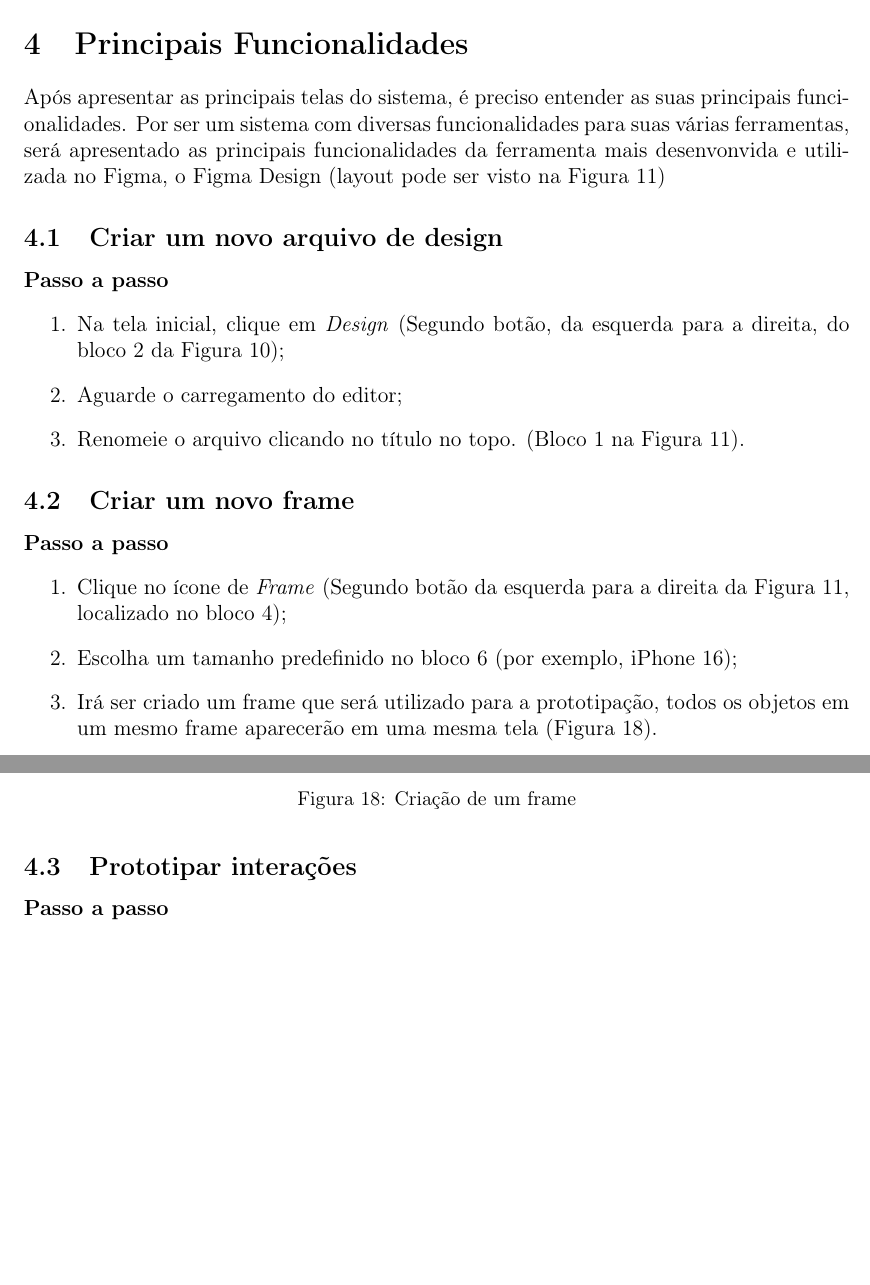
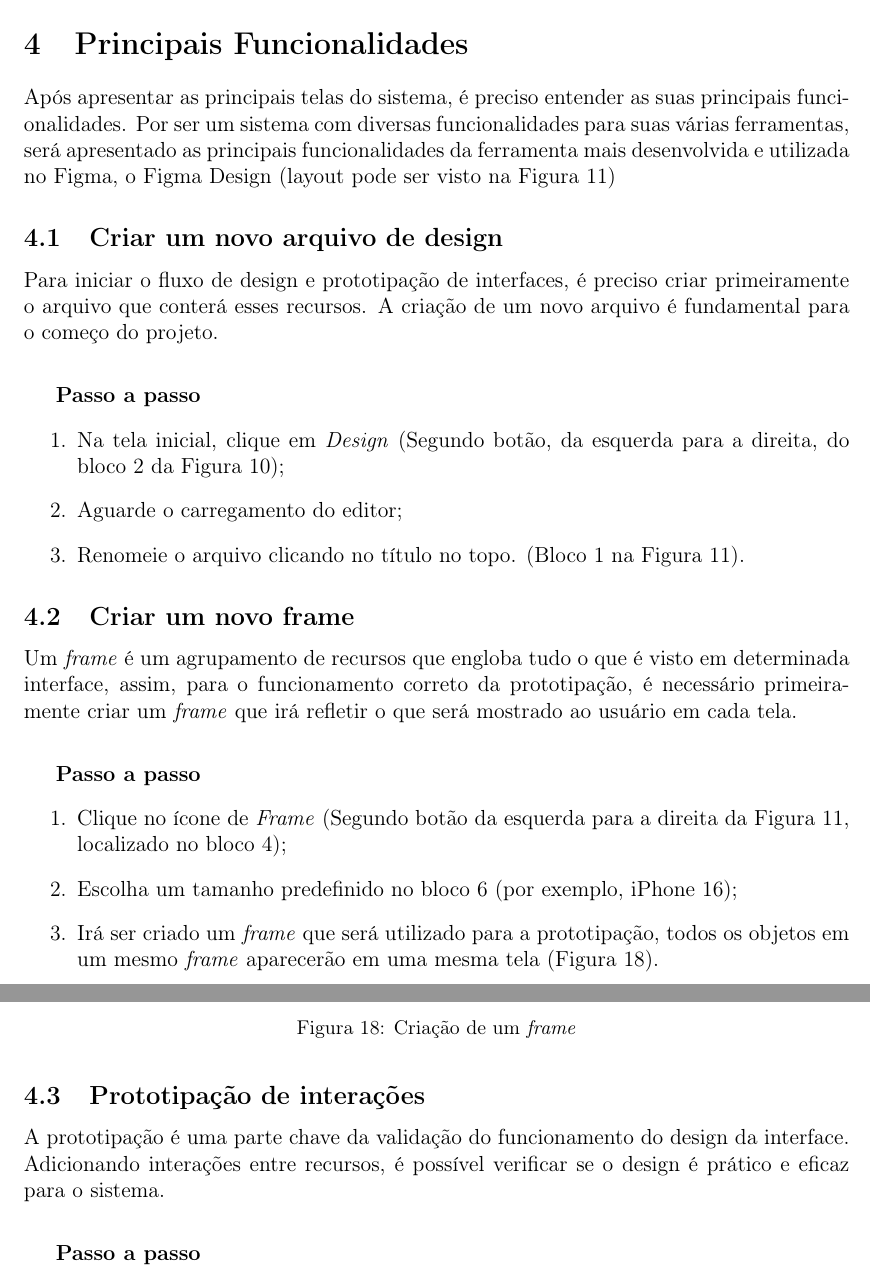
Before and after one commit to flavia-segadilha/Desafio-Documentacao_e_Teste, a LaTeX document (main.tex): two parts of pages 15 and 16 of 21, joined at a grey line, cut so that both start at the same text, the shorter picture padded with empty space. Compiled offline with pdfLaTeX.

Commit message:
Update main.tex
Correção de erros e adição de descrição

```diff
--- a/main.tex
+++ b/main.tex
@@ -465,12 +465,15 @@ Neste layout, existem os seguintes blocos:
 \section{Principais Funcionalidades}
 \label{sec:funcionalidades}
 
-Após apresentar as principais telas do sistema, é preciso entender as suas principais funcionalidades. Por ser um sistema com diversas funcionalidades para suas várias ferramentas, será apresentado as principais funcionalidades da ferramenta mais desenvonvida e utilizada no Figma, o Figma Design (layout pode ser visto na \autoref{fig:tela_design})
+Após apresentar as principais telas do sistema, é preciso entender as suas principais funcionalidades. Por ser um sistema com diversas funcionalidades para suas várias ferramentas, será apresentado as principais funcionalidades da ferramenta mais desenvolvida e utilizada no Figma, o Figma Design (layout pode ser visto na \autoref{fig:tela_design})
 
 % ----------------------------------
 
 \subsection{Criar um novo arquivo de design}
 \label{subsec:criar_design}
+
+Para iniciar o fluxo de design e prototipação de interfaces, é preciso criar primeiramente o arquivo que conterá esses recursos. A criação de um novo arquivo é fundamental para o começo do projeto. \\
+\vspace{0.2cm}
 
 \textbf{Passo a passo}
 \begin{enumerate}
@@ -484,24 +487,30 @@ Após apresentar as principais telas do sistema, é preciso entender as suas pri
 \subsection{Criar um novo frame}
 \label{subsec:criar_frame}
 
+Um \textit{frame} é um agrupamento de recursos que engloba tudo o que é visto em determinada interface, assim, para o funcionamento correto da prototipação, é necessário primeiramente criar um \textit{frame} que irá refletir o que será mostrado ao usuário em cada tela. \\
+\vspace{0.2cm}
+
 \textbf{Passo a passo}
 \begin{enumerate}
     \item Clique no ícone de \textit{Frame} (Segundo botão da esquerda para a direita da \autoref{fig:tela_design}, localizado no bloco 4);
     \item Escolha um tamanho predefinido no bloco 6 (por exemplo, iPhone 16);
-    \item Irá ser criado um frame que será utilizado para a prototipação, todos os objetos em um mesmo frame aparecerão em uma mesma tela (\autoref{fig:tela_design_blocos}).
+    \item Irá ser criado um \textit{frame} que será utilizado para a prototipação, todos os objetos em um mesmo \textit{frame} aparecerão em uma mesma tela (\autoref{fig:tela_design_blocos}).
 \end{enumerate}
 
 \begin{figure}[H]
     \centering
     \includegraphics{imagens/tela_design_frame.png}
-    \caption{Criação de um frame}
+    \caption{Criação de um \textit{frame}}
     \label{fig:tela_design_blocos}
 \end{figure}
 
 % ----------------------------------
 
-\subsection{Prototipar interações}
+\subsection{Prototipação de interações}
 \label{subsec:criar_interacoes}
+
+A prototipação é uma parte chave da validação do funcionamento do design da interface. Adicionando interações entre recursos, é possível verificar se o design é prático e eficaz para o sistema. \\
+\vspace{0.2cm}
 
 \textbf{Passo a passo}
 \begin{enumerate}
```
Also changed, not shown: main.tex (33 more changed lines).
